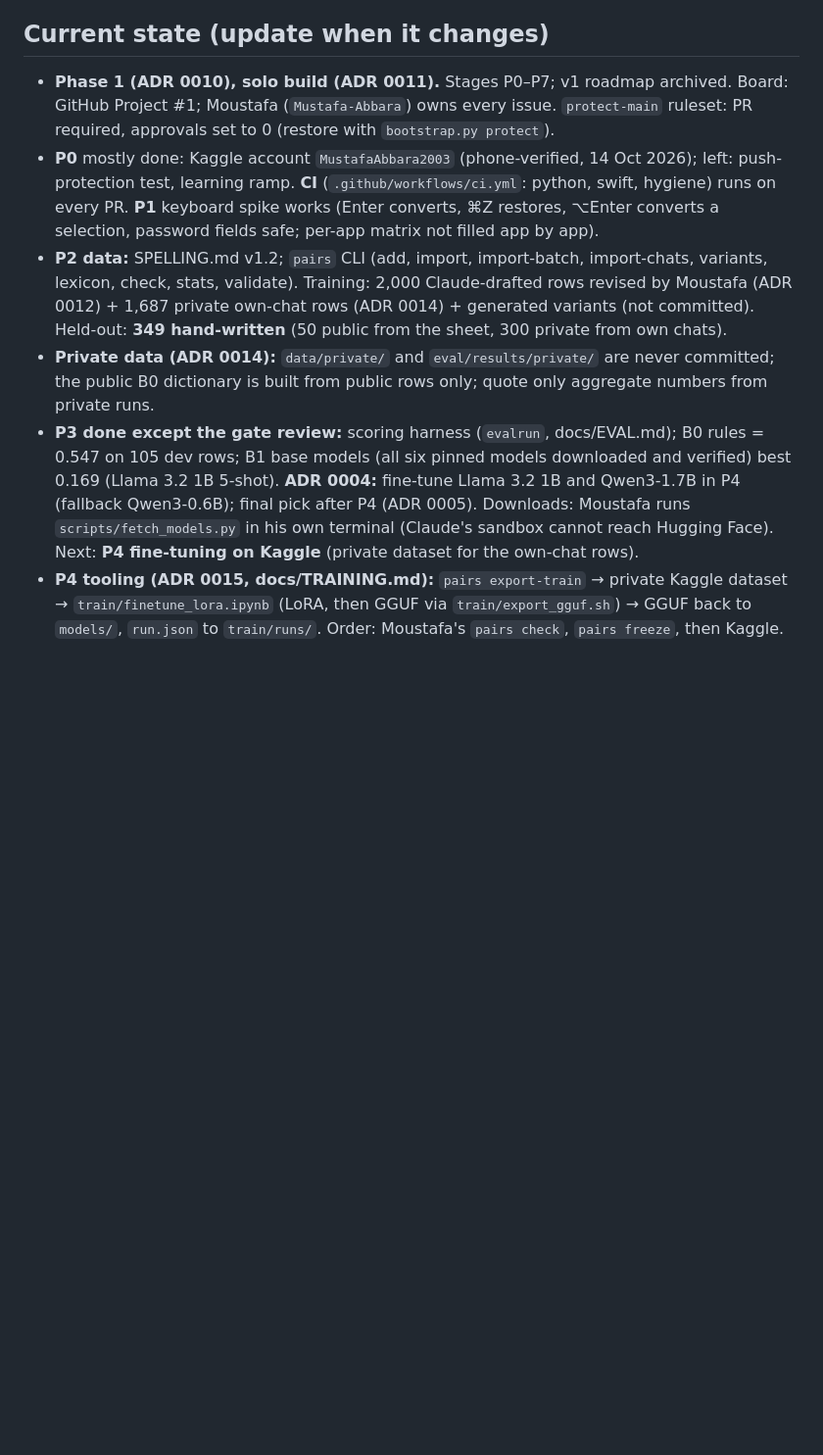
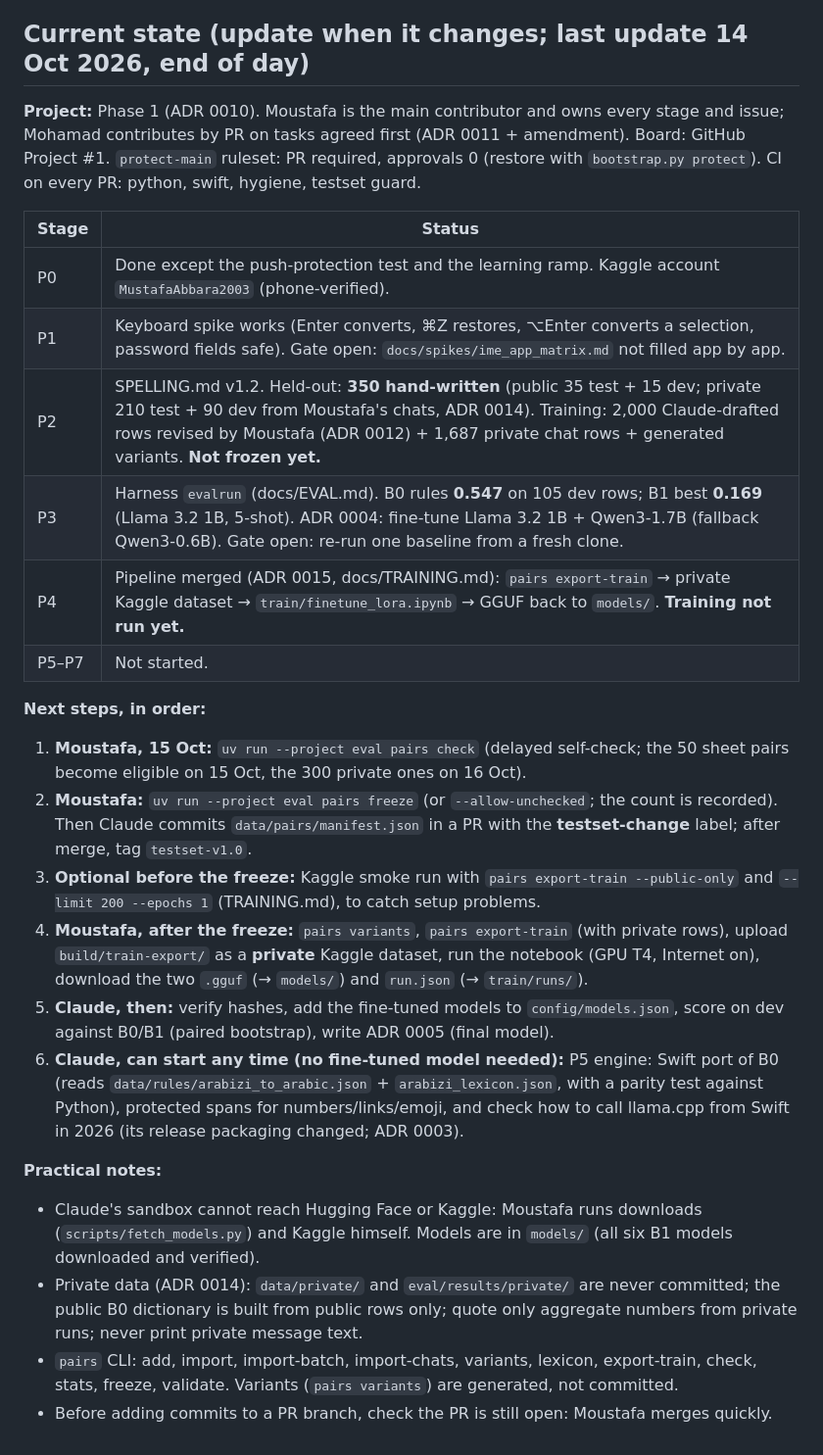
Before and after one commit to Mustafa-Abbara/arabizi-keyboard, a Markdown page: CLAUDE.md, the part around the change. Shown at 98% size. GitHub-like rendering; blank space fills up the shorter version.

Commit message:
docs: handoff for the next session (current state and next steps) (#183)
Co-authored-by: Claude Opus 5.5 <noreply@anthropic.com>

```diff
--- a/CLAUDE.md
+++ b/CLAUDE.md
@@ -21,11 +21,29 @@ This repo is a course project (EECE 503N/798S, Fall 2026): a local, private macO
 - **Team (ADR 0011 + amendment):** Moustafa is the main contributor and owns every stage, issue, official measurement and download decision. Mohamad Al Masri (Windows) contributes code **by PR**, on tasks agreed with Moustafa first; his machine gives smoke runs only. PR review = self-review + `/code-review`, plus Moustafa's review of Mohamad's PRs when possible.
 - Main dev machine: M2 MacBook Air, **8 GB RAM** (see the "8 GB consequences" section in ASSUMPTIONS.md). Keep memory use in mind.
 
-## Current state (update when it changes)
+## Current state (update when it changes; last update 14 Oct 2026, end of day)
 
-- **Phase 1 (ADR 0010), solo build (ADR 0011).** Stages P0–P7; v1 roadmap archived. Board: GitHub Project #1; Moustafa (`Mustafa-Abbara`) owns every issue. `protect-main` ruleset: PR required, approvals set to 0 (restore with `bootstrap.py protect`).
-- **P0** mostly done: Kaggle account `MustafaAbbara2003` (phone-verified, 14 Oct 2026); left: push-protection test, learning ramp. **CI** (`.github/workflows/ci.yml`: python, swift, hygiene) runs on every PR. **P1** keyboard spike works (Enter converts, ⌘Z restores, ⌥Enter converts a selection, password fields safe; per-app matrix not filled app by app).
-- **P2 data:** SPELLING.md v1.2; `pairs` CLI (add, import, import-batch, import-chats, variants, lexicon, check, stats, validate). Training: 2,000 Claude-drafted rows revised by Moustafa (ADR 0012) + 1,687 private own-chat rows (ADR 0014) + generated variants (not committed). Held-out: **349 hand-written** (50 public from the sheet, 300 private from own chats).
-- **Private data (ADR 0014):** `data/private/` and `eval/results/private/` are never committed; the public B0 dictionary is built from public rows only; quote only aggregate numbers from private runs.
-- **P3 done except the gate review:** scoring harness (`evalrun`, docs/EVAL.md); B0 rules = 0.547 on 105 dev rows; B1 base models (all six pinned models downloaded and verified) best 0.169 (Llama 3.2 1B 5-shot). **ADR 0004:** fine-tune Llama 3.2 1B and Qwen3-1.7B in P4 (fallback Qwen3-0.6B); final pick after P4 (ADR 0005). Downloads: Moustafa runs `scripts/fetch_models.py` in his own terminal (Claude's sandbox cannot reach Hugging Face). Next: **P4 fine-tuning on Kaggle** (private dataset for the own-chat rows).
-- **P4 tooling (ADR 0015, docs/TRAINING.md):** `pairs export-train` → private Kaggle dataset → `train/finetune_lora.ipynb` (LoRA, then GGUF via `train/export_gguf.sh`) → GGUF back to `models/`, `run.json` to `train/runs/`. Order: Moustafa's `pairs check`, `pairs freeze`, then Kaggle.
+**Project:** Phase 1 (ADR 0010). Moustafa is the main contributor and owns every stage and issue; Mohamad contributes by PR on tasks agreed first (ADR 0011 + amendment). Board: GitHub Project #1. `protect-main` ruleset: PR required, approvals 0 (restore with `bootstrap.py protect`). CI on every PR: python, swift, hygiene, testset guard.
+
+| Stage | Status |
+|---|---|
+| P0 | Done except the push-protection test and the learning ramp. Kaggle account `MustafaAbbara2003` (phone-verified). |
+| P1 | Keyboard spike works (Enter converts, ⌘Z restores, ⌥Enter converts a selection, password fields safe). Gate open: `docs/spikes/ime_app_matrix.md` not filled app by app. |
+| P2 | SPELLING.md v1.2. Held-out: **350 hand-written** (public 35 test + 15 dev; private 210 test + 90 dev from Moustafa's chats, ADR 0014). Training: 2,000 Claude-drafted rows revised by Moustafa (ADR 0012) + 1,687 private chat rows + generated variants. **Not frozen yet.** |
+| P3 | Harness `evalrun` (docs/EVAL.md). B0 rules **0.547** on 105 dev rows; B1 best **0.169** (Llama 3.2 1B, 5-shot). ADR 0004: fine-tune Llama 3.2 1B + Qwen3-1.7B (fallback Qwen3-0.6B). Gate open: re-run one baseline from a fresh clone. |
+| P4 | Pipeline merged (ADR 0015, docs/TRAINING.md): `pairs export-train` → private Kaggle dataset → `train/finetune_lora.ipynb` → GGUF back to `models/`. **Training not run yet.** |
+| P5–P7 | Not started. |
+
+**Next steps, in order:**
+1. **Moustafa, 15 Oct:** `uv run --project eval pairs check` (delayed self-check; the 50 sheet pairs become eligible on 15 Oct, the 300 private ones on 16 Oct).
+2. **Moustafa:** `uv run --project eval pairs freeze` (or `--allow-unchecked`; the count is recorded). Then Claude commits `data/pairs/manifest.json` in a PR with the **testset-change** label; after merge, tag `testset-v1.0`.
+3. **Optional before the freeze:** Kaggle smoke run with `pairs export-train --public-only` and `--limit 200 --epochs 1` (TRAINING.md), to catch setup problems.
+4. **Moustafa, after the freeze:** `pairs variants`, `pairs export-train` (with private rows), upload `build/train-export/` as a **private** Kaggle dataset, run the notebook (GPU T4, Internet on), download the two `.gguf` (→ `models/`) and `run.json` (→ `train/runs/`).
+5. **Claude, then:** verify hashes, add the fine-tuned models to `config/models.json`, score on dev against B0/B1 (paired bootstrap), write ADR 0005 (final model).
+6. **Claude, can start any time (no fine-tuned model needed):** P5 engine: Swift port of B0 (reads `data/rules/arabizi_to_arabic.json` + `arabizi_lexicon.json`, with a parity test against Python), protected spans for numbers/links/emoji, and check how to call llama.cpp from Swift in 2026 (its release packaging changed; ADR 0003).
+
+**Practical notes:**
+- Claude's sandbox cannot reach Hugging Face or Kaggle: Moustafa runs downloads (`scripts/fetch_models.py`) and Kaggle himself. Models are in `models/` (all six B1 models downloaded and verified).
+- Private data (ADR 0014): `data/private/` and `eval/results/private/` are never committed; the public B0 dictionary is built from public rows only; quote only aggregate numbers from private runs; never print private message text.
+- `pairs` CLI: add, import, import-batch, import-chats, variants, lexicon, export-train, check, stats, freeze, validate. Variants (`pairs variants`) are generated, not committed.
+- Before adding commits to a PR branch, check the PR is still open: Moustafa merges quickly.
```
